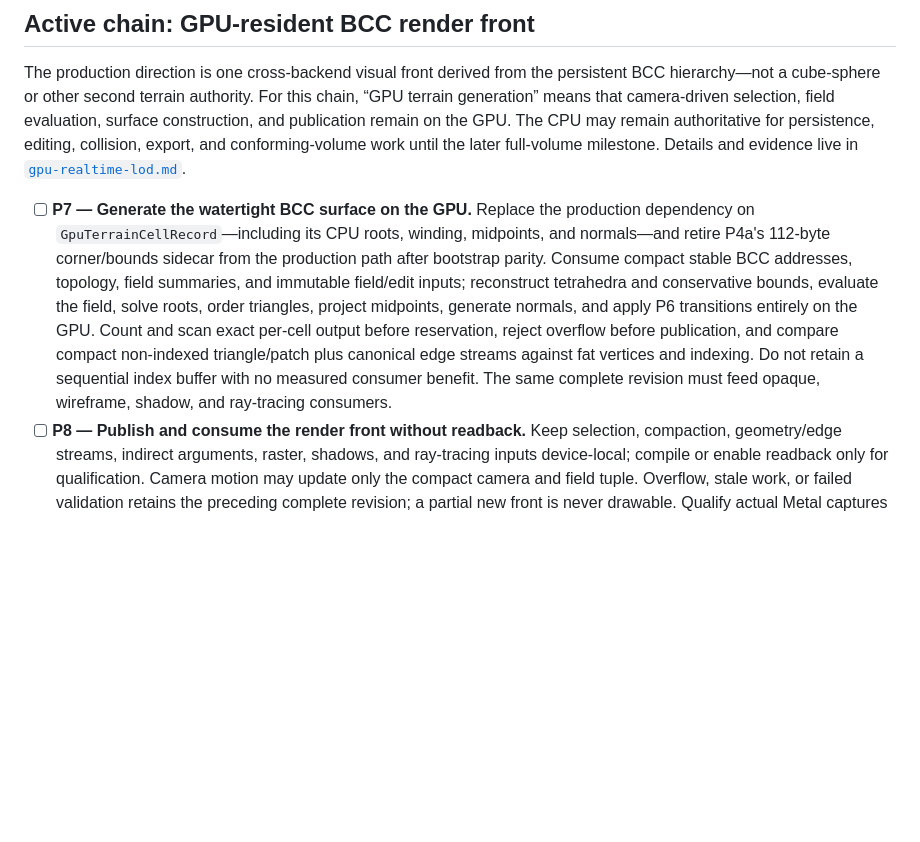
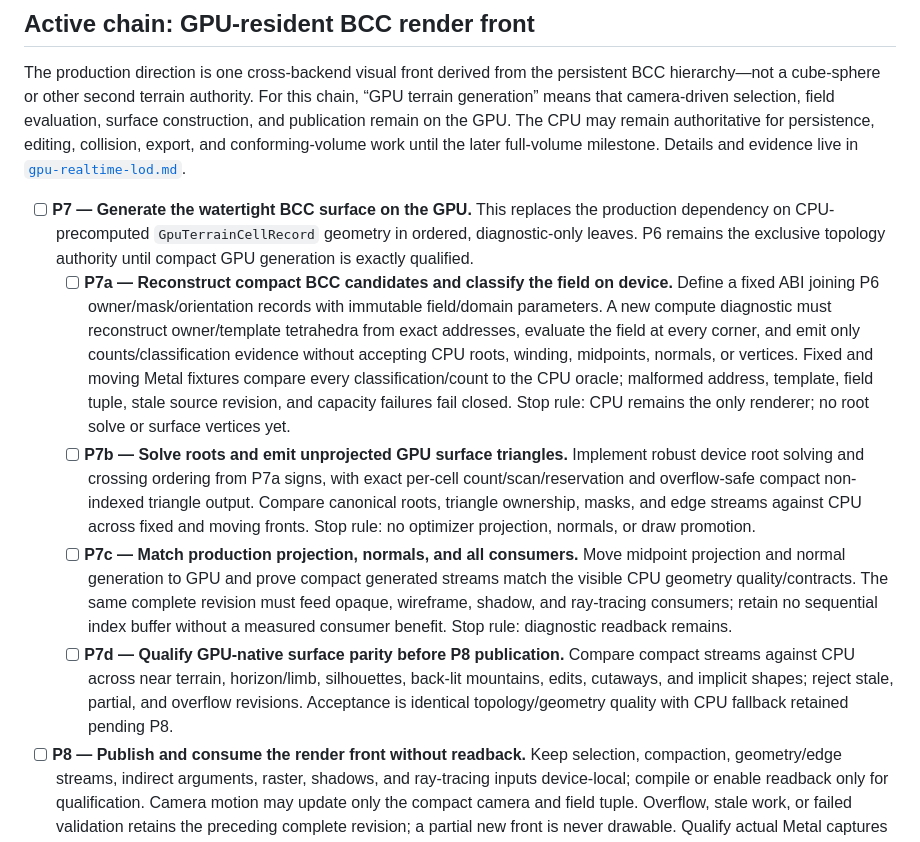
Before and after one commit to ChristofferGreen/htet, a Markdown page: docs/todo.md, the part around the change. Drawn GitHub-style; blank space fills up the shorter version.

Commit message:
Split GPU-native surface generation plan

```diff
--- a/docs/todo.md
+++ b/docs/todo.md
@@ -353,19 +353,37 @@ The CPU may remain authoritative for persistence, editing, collision, export,
 and conforming-volume work until the later full-volume milestone. Details and
 evidence live in [`gpu-realtime-lod.md`](gpu-realtime-lod.md).
 
-- [ ] **P7 — Generate the watertight BCC surface on the GPU.** Replace the
-      production dependency on `GpuTerrainCellRecord`—including its CPU roots,
-      winding, midpoints, and normals—and retire P4a's 112-byte corner/bounds
-      sidecar from the production path after bootstrap parity. Consume compact
-      stable BCC addresses, topology, field summaries, and immutable field/edit
-      inputs; reconstruct tetrahedra and conservative bounds, evaluate the
-      field, solve roots, order triangles, project midpoints, generate normals,
-      and apply P6 transitions entirely on the GPU. Count and scan exact
-      per-cell output before reservation, reject overflow before publication,
-      and compare compact non-indexed triangle/patch plus canonical edge
-      streams against fat vertices and indexing. Do not retain a sequential
-      index buffer with no measured consumer benefit. The same complete
-      revision must feed opaque, wireframe, shadow, and ray-tracing consumers.
+- [ ] **P7 — Generate the watertight BCC surface on the GPU.** This replaces
+      the production dependency on CPU-precomputed `GpuTerrainCellRecord`
+      geometry in ordered, diagnostic-only leaves. P6 remains the exclusive
+      topology authority until compact GPU generation is exactly qualified.
+  - [ ] **P7a — Reconstruct compact BCC candidates and classify the field on
+        device.** Define a fixed ABI joining P6 owner/mask/orientation records
+        with immutable field/domain parameters. A new compute diagnostic must
+        reconstruct owner/template tetrahedra from exact addresses, evaluate
+        the field at every corner, and emit only counts/classification evidence
+        without accepting CPU roots, winding, midpoints, normals, or vertices.
+        Fixed and moving Metal fixtures compare every classification/count to
+        the CPU oracle; malformed address, template, field tuple, stale source
+        revision, and capacity failures fail closed. Stop rule: CPU remains the
+        only renderer; no root solve or surface vertices yet.
+  - [ ] **P7b — Solve roots and emit unprojected GPU surface triangles.**
+        Implement robust device root solving and crossing ordering from P7a
+        signs, with exact per-cell count/scan/reservation and overflow-safe
+        compact non-indexed triangle output. Compare canonical roots, triangle
+        ownership, masks, and edge streams against CPU across fixed and moving
+        fronts. Stop rule: no optimizer projection, normals, or draw promotion.
+  - [ ] **P7c — Match production projection, normals, and all consumers.**
+        Move midpoint projection and normal generation to GPU and prove compact
+        generated streams match the visible CPU geometry quality/contracts.
+        The same complete revision must feed opaque, wireframe, shadow, and
+        ray-tracing consumers; retain no sequential index buffer without a
+        measured consumer benefit. Stop rule: diagnostic readback remains.
+  - [ ] **P7d — Qualify GPU-native surface parity before P8 publication.**
+        Compare compact streams against CPU across near terrain, horizon/limb,
+        silhouettes, back-lit mountains, edits, cutaways, and implicit shapes;
+        reject stale, partial, and overflow revisions. Acceptance is identical
+        topology/geometry quality with CPU fallback retained pending P8.
 - [ ] **P8 — Publish and consume the render front without readback.** Keep
       selection, compaction, geometry/edge streams, indirect arguments, raster,
       shadows, and ray-tracing inputs device-local; compile or enable readback
```
Also changed, not shown: docs/gpu-realtime-lod.md (+22 -17 lines).
